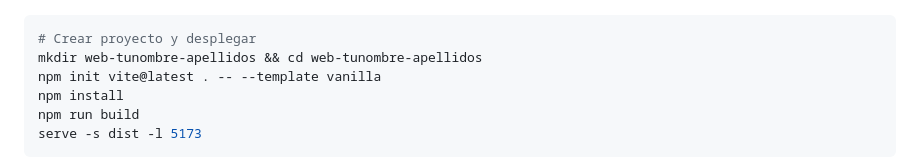
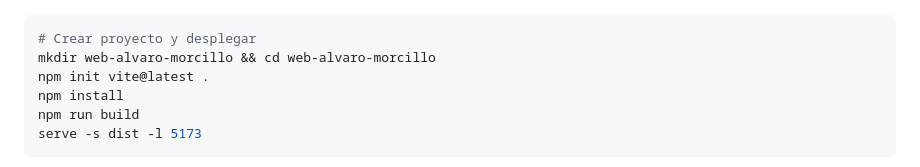
Before and after one commit to AlvaroMP01/aws-examen-web-alvaro-morcillo, a Markdown page: README.md, the part around the change. Drawn GitHub-style.

Commit message:
Moddified Readme

````diff
--- a/README.md
+++ b/README.md
@@ -147,8 +147,8 @@ sudo npm install -g vite serve
 
 ```bash
 # Crear proyecto y desplegar
-mkdir web-tunombre-apellidos && cd web-tunombre-apellidos
-npm init vite@latest . -- --template vanilla
+mkdir web-alvaro-morcillo && cd web-alvaro-morcillo
+npm init vite@latest .
 npm install
 npm run build
 serve -s dist -l 5173
````
